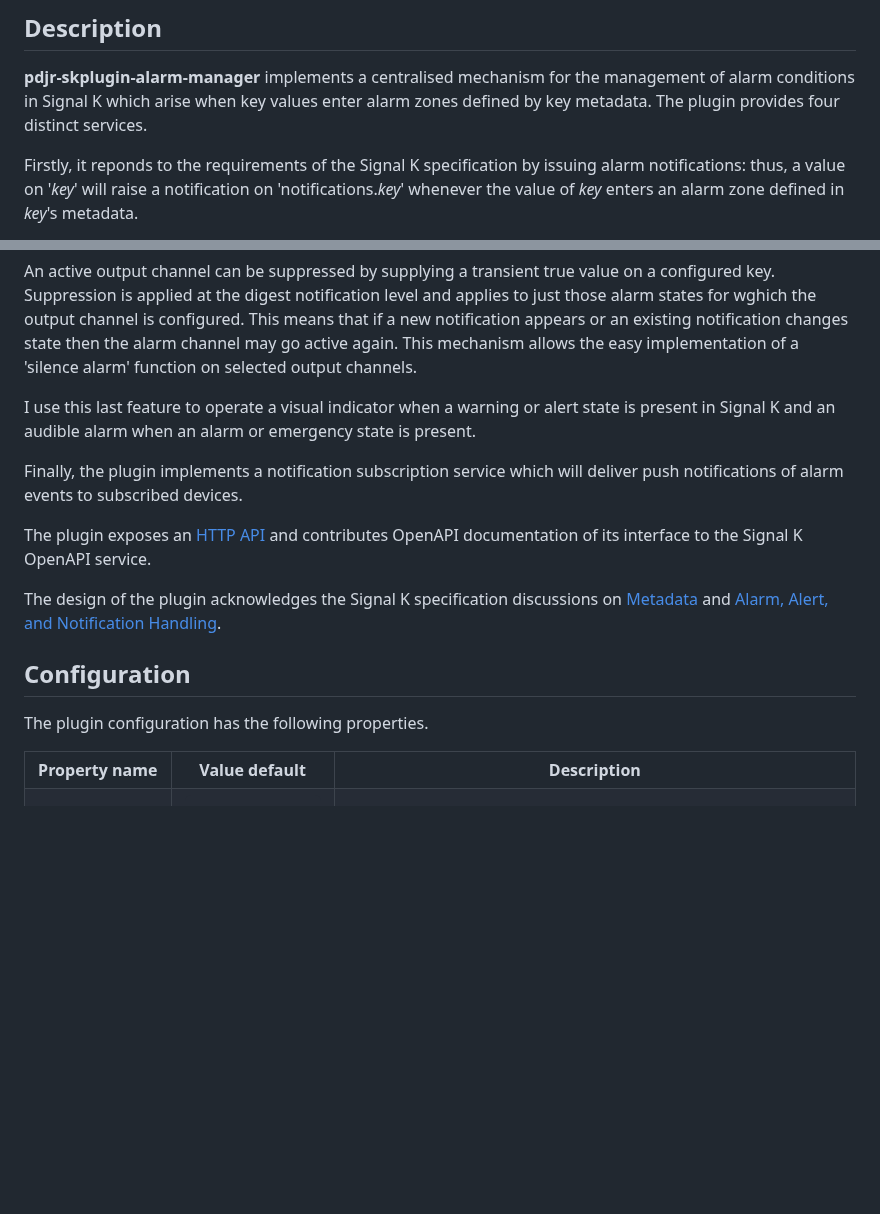
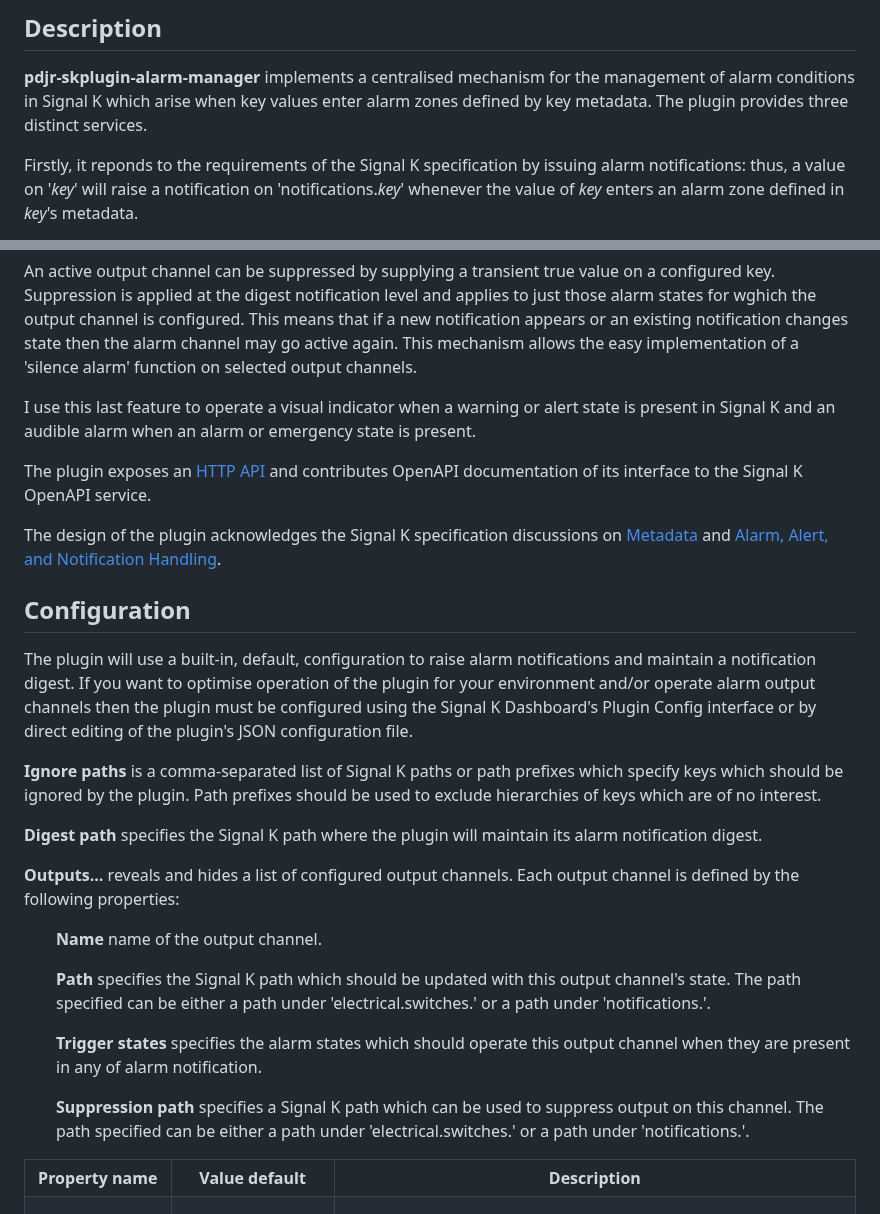
Before and after one commit to pdjr-signalk/pdjr-skplugin-alarm-manager, a Markdown page: README.md, 2 parts joined by grey strips. Drawn GitHub-style; blank space fills up the shorter version.

```diff
--- a/README.md
+++ b/README.md
@@ -8,7 +8,7 @@ conditions.
 __pdjr-skplugin-alarm-manager__ implements a centralised mechanism for
 the management of alarm conditions in Signal K which arise when key
 values enter alarm zones defined by key metadata.
-The plugin provides four distinct services.
+The plugin provides three distinct services.
 
 Firstly, it reponds to the requirements of the Signal K specification
 by issuing alarm notifications: thus, a value on '*key*' will raise a
@@ -42,10 +42,6 @@ I use this last feature to operate a visual indicator when a warning
 or alert state is present in Signal K and an audible alarm when an alarm
 or emergency state is present.
 
-Finally, the plugin implements a notification subscription service
-which will deliver push notifications of alarm events to subscribed
-devices.
-
 The plugin exposes an
 [HTTP API](https://pdjr-signalk.github.io/pdjr-skplugin-alarm-manager/)
 and contributes OpenAPI documentation of its interface to the Signal
@@ -59,7 +55,41 @@ and
 
 ## Configuration
 
-The plugin configuration has the following properties.
+The plugin will use a built-in, default, configuration to raise alarm
+notifications and maintain a notification digest.
+If you want to optimise operation of the plugin for your environment
+and/or operate alarm output channels then the plugin must be configured
+using the Signal K Dashboard's Plugin Config interface or by direct
+editing of the plugin's JSON configuration file.
+
+**Ignore paths** is a comma-separated list of Signal K paths or path
+prefixes which specify keys which should be ignored by the plugin.
+Path prefixes should be used to exclude hierarchies of keys which are
+of no interest.
+
+**Digest path** specifies the Signal K path where the plugin will
+maintain its alarm notification digest.
+
+**Outputs...** reveals and hides a list of configured output channels.
+Each output channel is defined by the following properties:
+<ul>
+<p>
+<strong>Name</strong> name of the output channel.</p>
+<p>
+<strong>Path</strong> specifies the Signal K path which should be
+updated with this output channel's state.
+The path specified can be either a path under 'electrical.switches.'
+or a path under 'notifications.'.</p>
+<p>
+<strong>Trigger states</strong> specifies the alarm states which
+should operate this output channel when they are present in any
+of alarm notification.</p>
+<p>
+<strong>Suppression path</strong> specifies a Signal K path which
+can be used to suppress output on this channel.
+The path specified can be either a path under 'electrical.switches.'
+or a path under 'notifications.'.</p>
+</ul>
 
 <table>
 <tr><th>Property&nbsp;name</th><th>Value&nbsp;default</th><th>Description</th></tr>
```
